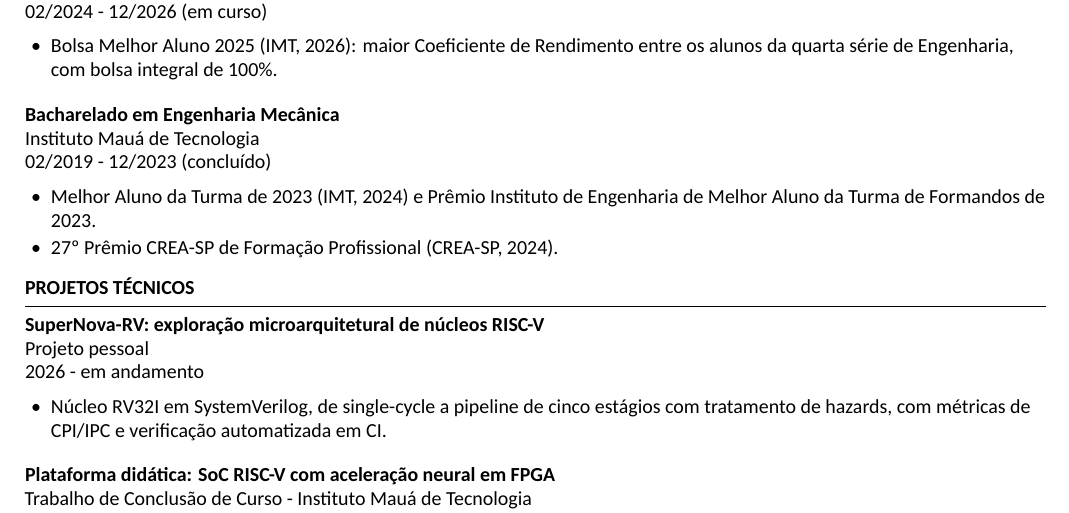
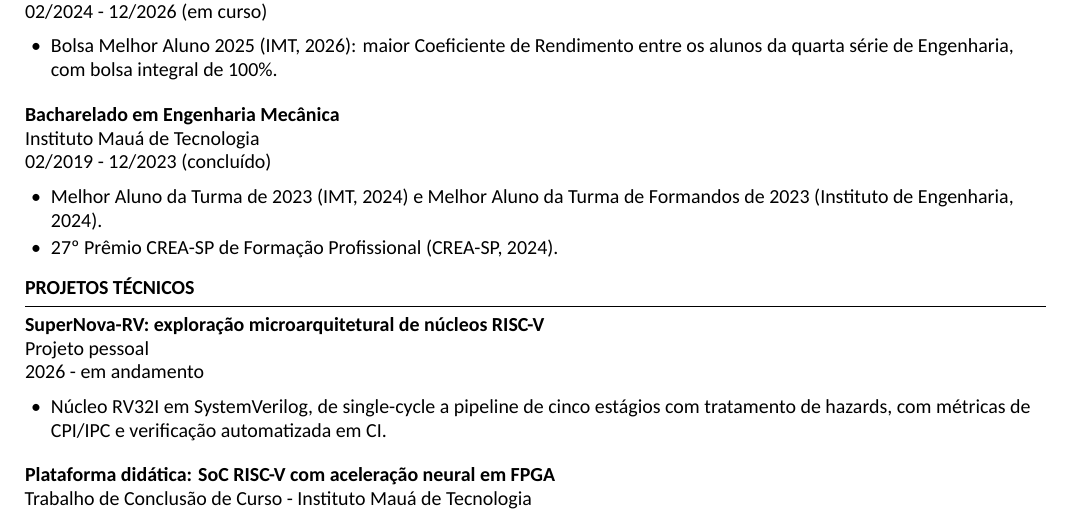
Before and after one commit to Nyfeu/Nyfeu, a LaTeX CV (curriculo/cv_maiolini_ats.tex): part of page 2 of 2, cut so that both start at the same text. Compiled offline with XeLaTeX.

Commit message:
Currículo: ano do prêmio do Instituto de Engenharia (2024)

```diff
--- a/curriculo/cv_maiolini_ats.tex
+++ b/curriculo/cv_maiolini_ats.tex
@@ -179,8 +179,8 @@ Inglês: intermediário.\par
         {Instituto Mauá de Tecnologia}
         {02/2019 - 12/2023 (concluído)}
 \begin{itemize}
-  \item Melhor Aluno da Turma de 2023 (IMT, 2024) e Prêmio Instituto de
-        Engenharia de Melhor Aluno da Turma de Formandos de 2023.
+  \item Melhor Aluno da Turma de 2023 (IMT, 2024) e Melhor Aluno da Turma de
+        Formandos de 2023 (Instituto de Engenharia, 2024).
   \item 27º Prêmio CREA-SP de Formação Profissional (CREA-SP, 2024).
 \end{itemize}
 
```
Also changed, not shown: curriculo/cv_maiolini.tex (+1 -1 lines).
